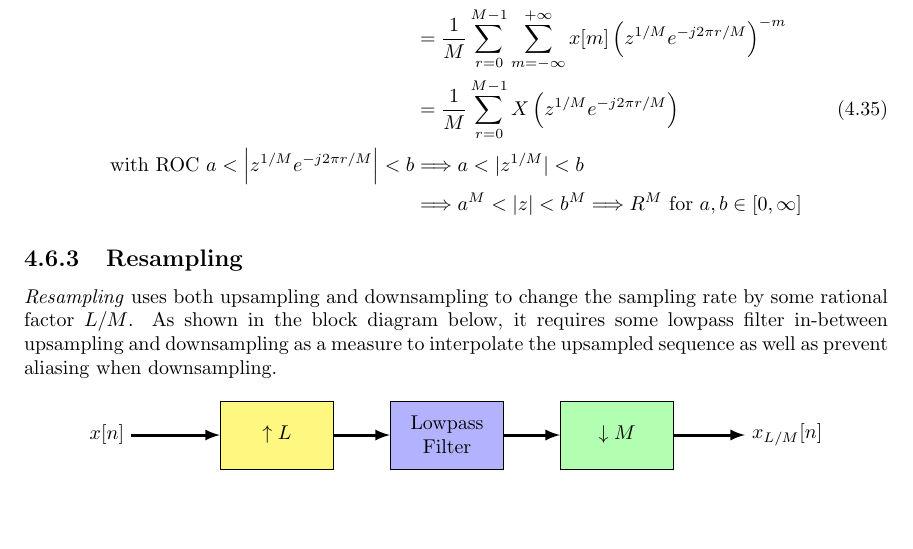
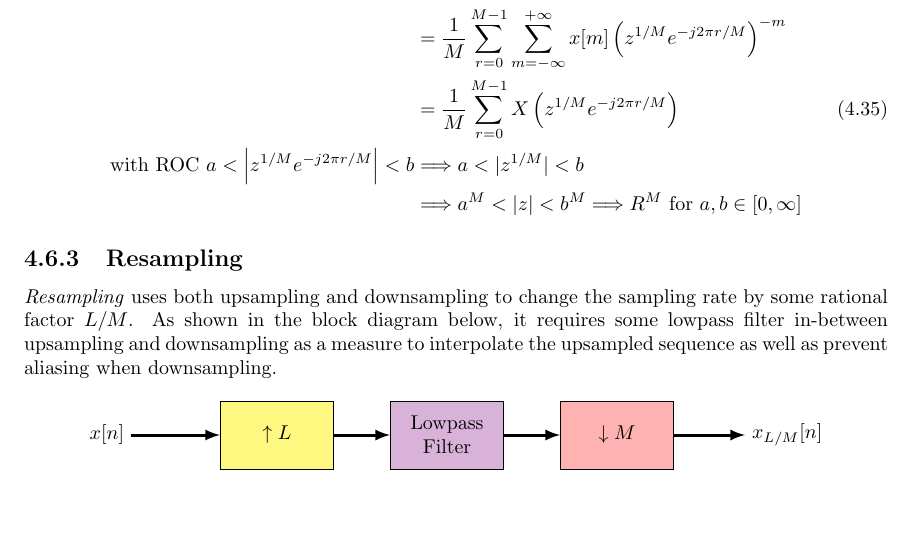
Before and after one commit to giaan-nguyen/latex-notes, a LaTeX document (digital-signal-processing/Ch4/z_transform.tex): part of page 23 of 24, cut so that both start at the same text. Compiled offline with pdfLaTeX.

Commit message:
Add files via upload

```diff
--- a/digital-signal-processing/Ch4/z_transform.tex
+++ b/digital-signal-processing/Ch4/z_transform.tex
@@ -1102,12 +1102,12 @@ requires some lowpass filter in-between upsampling and downsampling as a measure
             minimum height=1.2cm
         ] (up) at (0,0){$\uparrow L$};
         \node [draw,
-            fill=blue!30,
+            fill=violet!30,
             minimum width=2cm,
             minimum height=1.2cm
         ] (lpf) at (3,0){\shortstack{Lowpass\\Filter}};
         \node [draw,
-            fill=green!30,
+            fill=red!30,
             minimum width=2cm,
             minimum height=1.2cm
         ] (down) at (6,0){$\downarrow M$};
```
Also changed, not shown: digital-signal-processing/Ch4/z_transform.pdf.
